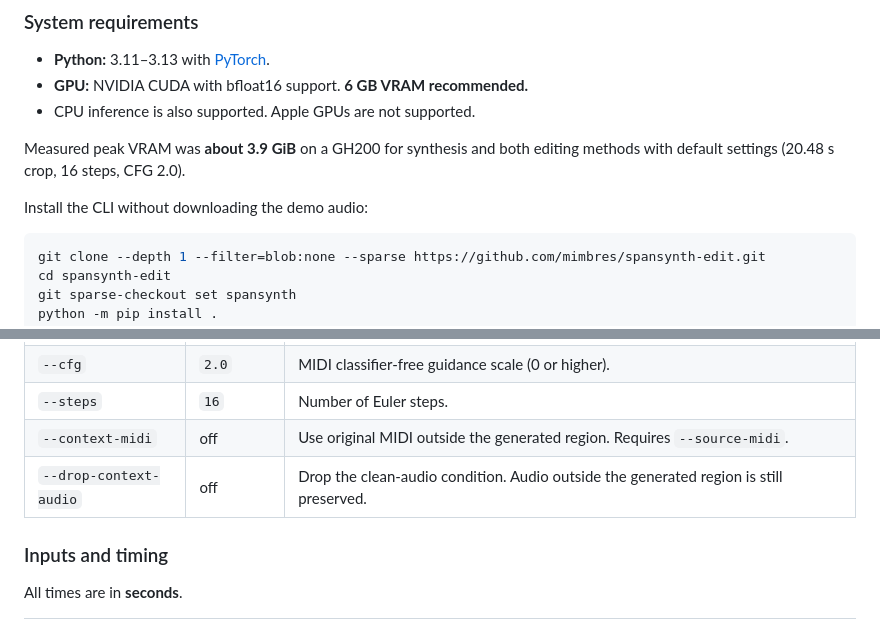
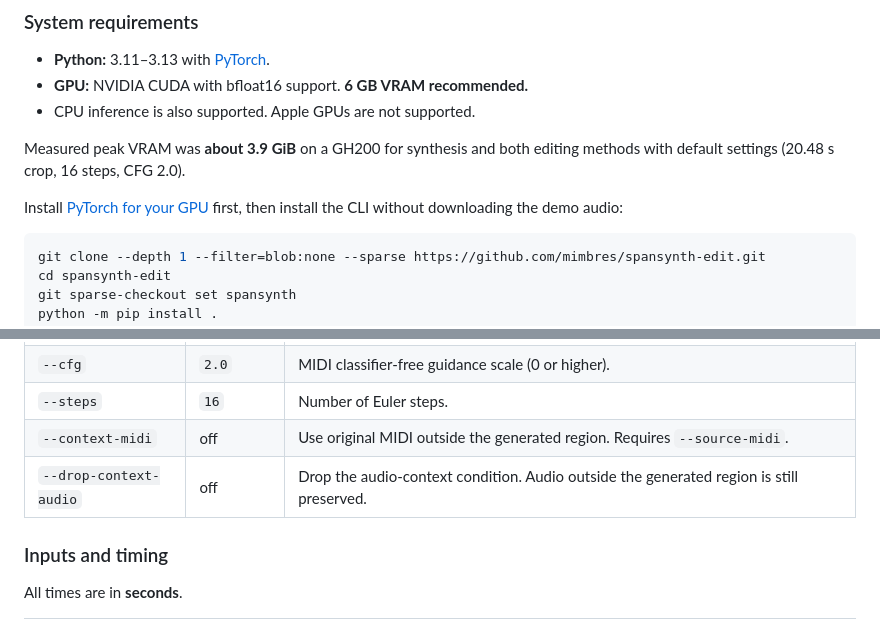
Before and after one commit to mimbres/spansynth-edit, a Markdown page: README.md, 2 parts joined by grey strips. Rendered like a GitHub page.

````diff
--- a/README.md
+++ b/README.md
@@ -35,7 +35,7 @@ Add, remove, or modify notes in a recording by revising its MIDI. SpanSynth-Edit
 
 Measured peak VRAM was **about 3.9 GiB** on a GH200 for synthesis and both editing methods with default settings (20.48 s crop, 16 steps, CFG 2.0).
 
-Install the CLI without downloading the demo audio:
+Install [PyTorch for your GPU](https://pytorch.org/get-started/locally/) first, then install the CLI without downloading the demo audio:
 
 ```bash
 git clone --depth 1 --filter=blob:none --sparse https://github.com/mimbres/spansynth-edit.git
@@ -114,7 +116,7 @@ Common options are listed below. Flags marked **off** are enabled by adding them
 | `--cfg` | `2.0` | MIDI classifier-free guidance scale (0 or higher). |
 | `--steps` | `16` | Number of Euler steps. |
 | `--context-midi` | off | Use original MIDI outside the generated region. Requires `--source-midi`. |
-| `--drop-context-audio` | off | Drop the clean-audio condition. Audio outside the generated region is still preserved. |
+| `--drop-context-audio` | off | Drop the audio-context condition. Audio outside the generated region is still preserved. |
 
 ### Inputs and timing
 
````
Also changed, not shown: other parts of README.md (+7 -5 lines).
